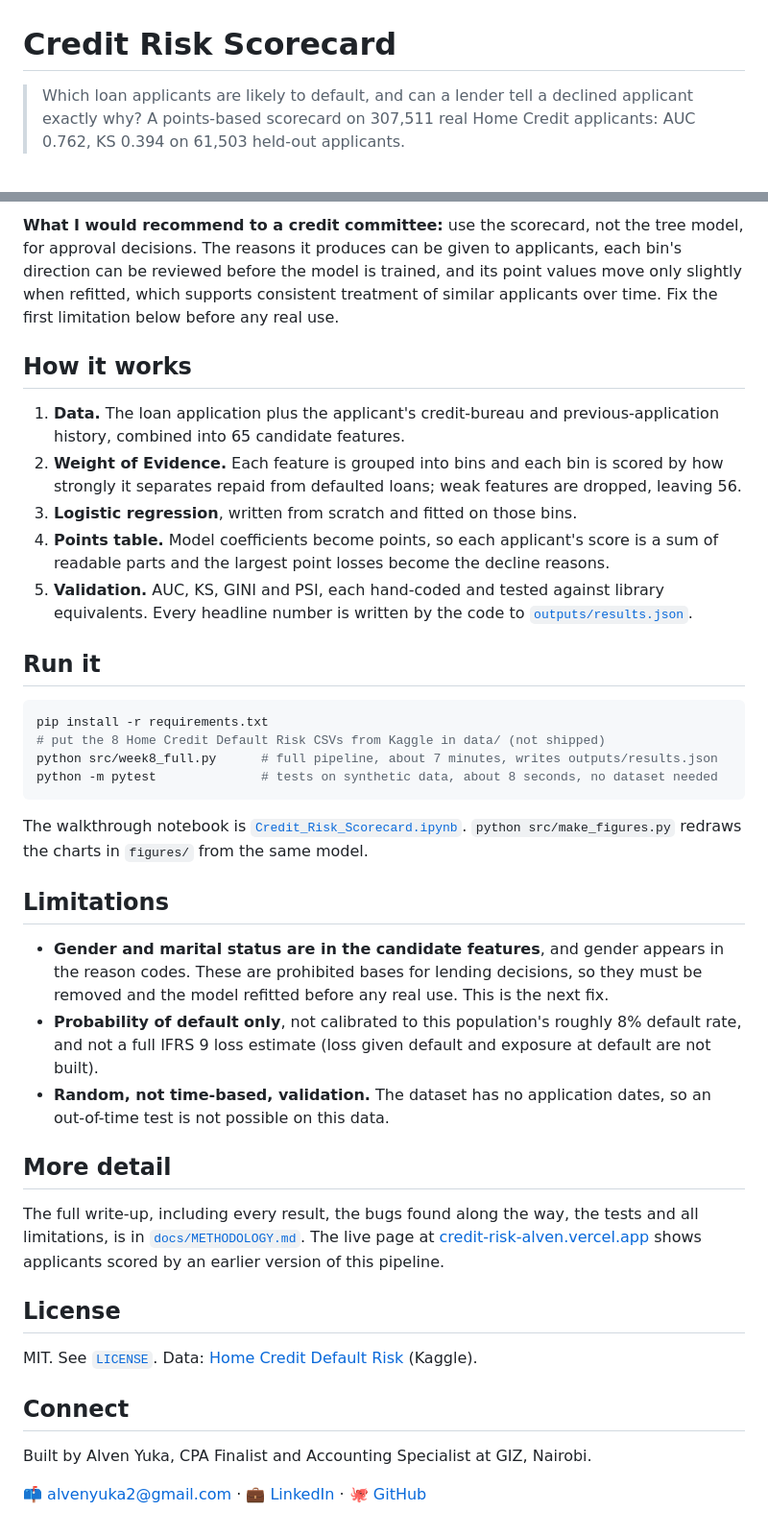
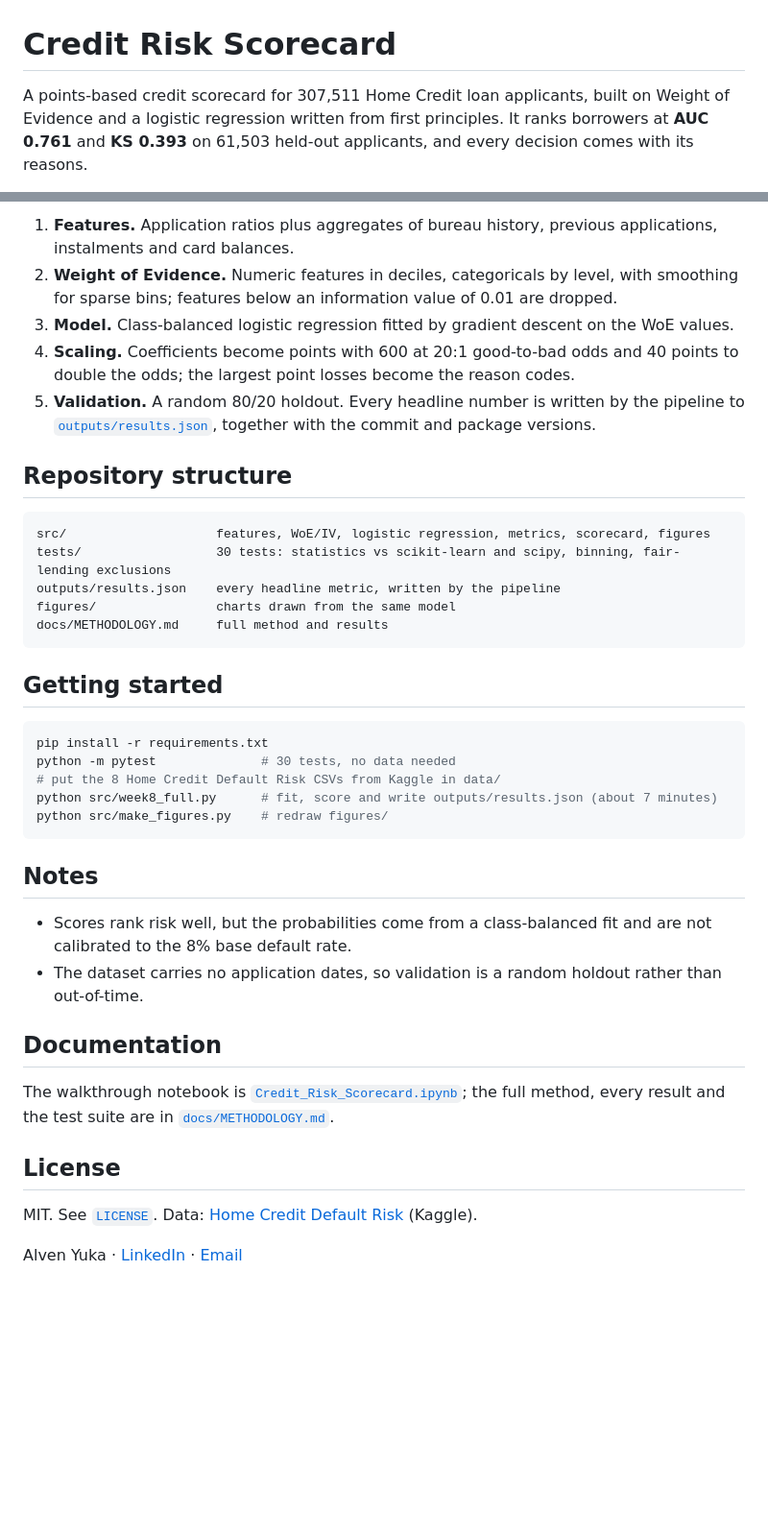
Before and after one commit to alvenyuka/Credit-Risk-Scorecard, a Markdown page: README.md, 2 parts joined by grey strips. Shown at 96% size. GitHub-like rendering; blank space fills up the shorter version.

Commit message:
Restate the README and methodology on the refit results

````diff
--- a/README.md
+++ b/README.md
@@ -1,5 +1,7 @@
 # Credit Risk Scorecard
 
-> Which loan applicants are likely to default, and can a lender tell a declined applicant exactly why? A points-based scorecard on 307,511 real Home Credit applicants: AUC 0.762, KS 0.394 on 61,503 held-out applicants.
+A points-based credit scorecard for 307,511 Home Credit loan applicants, built on Weight of Evidence and a
+logistic regression written from first principles. It ranks borrowers at **AUC 0.761** and **KS 0.393** on
+61,503 held-out applicants, and every decision comes with its reasons.
 
 [![License: MIT](https://img.shields.io/badge/License-MIT-yellow.svg)](LICENSE)
@@ -41,55 +50,47 @@ example "lost 18 points on employment history".
 
-**What I would recommend to a credit committee:** use the scorecard, not the tree model, for approval
-decisions. The reasons it produces can be given to applicants, each bin's direction can be reviewed before
-the model is trained, and its point values move only slightly when refitted, which supports consistent
-treatment of similar applicants over time. Fix the first limitation below before any real use.
+1. **Features.** Application ratios plus aggregates of bureau history, previous applications, instalments and
+   card balances.
+2. **Weight of Evidence.** Numeric features in deciles, categoricals by level, with smoothing for sparse bins;
+   features below an information value of 0.01 are dropped.
+3. **Model.** Class-balanced logistic regression fitted by gradient descent on the WoE values.
+4. **Scaling.** Coefficients become points with 600 at 20:1 good-to-bad odds and 40 points to double the odds;
+   the largest point losses become the reason codes.
+5. **Validation.** A random 80/20 holdout. Every headline number is written by the pipeline to
+   [`outputs/results.json`](outputs/results.json), together with the commit and package versions.
 
-## How it works
+## Repository structure
 
-1. **Data.** The loan application plus the applicant's credit-bureau and previous-application history,
-   combined into 65 candidate features.
-2. **Weight of Evidence.** Each feature is grouped into bins and each bin is scored by how strongly it
-   separates repaid from defaulted loans; weak features are dropped, leaving 56.
-3. **Logistic regression**, written from scratch and fitted on those bins.
-4. **Points table.** Model coefficients become points, so each applicant's score is a sum of readable parts
-   and the largest point losses become the decline reasons.
-5. **Validation.** AUC, KS, GINI and PSI, each hand-coded and tested against library equivalents. Every
-   headline number is written by the code to [`outputs/results.json`](outputs/results.json).
+```
+src/                    features, WoE/IV, logistic regression, metrics, scorecard, figures
+tests/                  30 tests: statistics vs scikit-learn and scipy, binning, fair-lending exclusions
+outputs/results.json    every headline metric, written by the pipeline
+figures/                charts drawn from the same model
+docs/METHODOLOGY.md     full method and results
+```
 
-## Run it
+## Getting started
 
 ```bash
 pip install -r requirements.txt
-# put the 8 Home Credit Default Risk CSVs from Kaggle in data/ (not shipped)
-python src/week8_full.py      # full pipeline, about 7 minutes, writes outputs/results.json
-python -m pytest              # tests on synthetic data, about 8 seconds, no dataset needed
+python -m pytest              # 30 tests, no data needed
+# put the 8 Home Credit Default Risk CSVs from Kaggle in data/
+python src/week8_full.py      # fit, score and write outputs/results.json (about 7 minutes)
+python src/make_figures.py    # redraw figures/
 ```
 
-The walkthrough notebook is [`Credit_Risk_Scorecard.ipynb`](Credit_Risk_Scorecard.ipynb). `python src/make_figures.py` redraws the charts in `figures/` from the same model.
+## Notes
 
-## Limitations
+- Scores rank risk well, but the probabilities come from a class-balanced fit and are not calibrated to the 8%
+  base default rate.
+- The dataset carries no application dates, so validation is a random holdout rather than out-of-time.
 
-- **Gender and marital status are in the candidate features**, and gender appears in the reason codes.
-  These are prohibited bases for lending decisions, so they must be removed and the model refitted before
-  any real use. This is the next fix.
-- **Probability of default only**, not calibrated to this population's roughly 8% default rate, and not a
-  full IFRS 9 loss estimate (loss given default and exposure at default are not built).
-- **Random, not time-based, validation.** The dataset has no application dates, so an out-of-time test is
-  not possible on this data.
+## Documentation
 
-## More detail
-
-The full write-up, including every result, the bugs found along the way, the tests and all limitations, is
-in [`docs/METHODOLOGY.md`](docs/METHODOLOGY.md). The live page at
-[credit-risk-alven.vercel.app](https://credit-risk-alven.vercel.app) shows applicants scored by an earlier
-version of this pipeline.
+The walkthrough notebook is [`Credit_Risk_Scorecard.ipynb`](Credit_Risk_Scorecard.ipynb); the full method, every
+result and the test suite are in [`docs/METHODOLOGY.md`](docs/METHODOLOGY.md).
 
 ## License
 
 MIT. See [`LICENSE`](LICENSE). Data: [Home Credit Default Risk](https://www.kaggle.com/competitions/home-credit-default-risk) (Kaggle).
 
-## Connect
-
-Built by Alven Yuka, CPA Finalist and Accounting Specialist at GIZ, Nairobi.
-
-📫 [alvenyuka2@gmail.com](mailto:alvenyuka2@gmail.com) · 💼 [LinkedIn](https://www.linkedin.com/in/alven-yuka-610b78174/) · 🐙 [GitHub](https://github.com/alvenyuka)
+Alven Yuka · [LinkedIn](https://www.linkedin.com/in/alven-yuka-610b78174/) · [Email](mailto:alvenyuka2@gmail.com)
````
Also changed, not shown: other parts of README.md (+32 -25 lines), docs/METHODOLOGY.md (+68 -109 lines).
